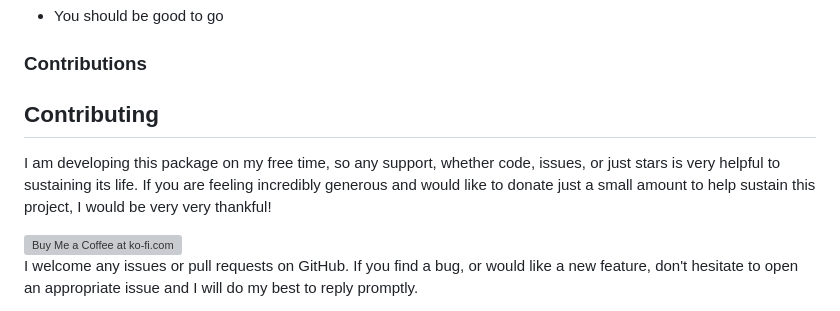
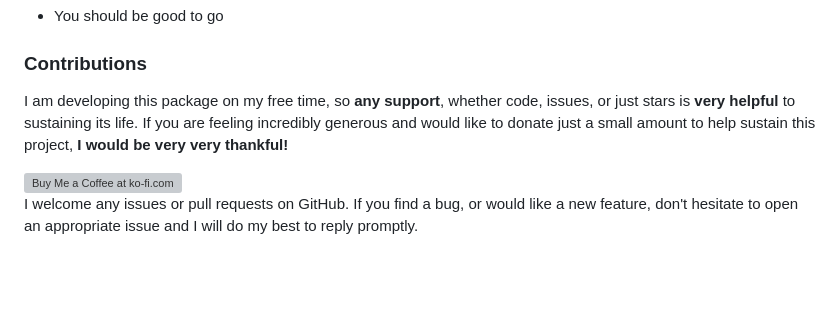
Before and after one commit to chenasraf/fp-max-extension, a Markdown page: README.md, the part around the change. GitHub-like rendering; blank space fills up the shorter version; grey boxes are pictures that could not be loaded.

Commit message:
docs: readme

```diff
--- a/README.md
+++ b/README.md
@@ -67,11 +67,9 @@ you should be able build this extension yourself.
 
 ### Contributions
 
-## Contributing
-
-I am developing this package on my free time, so any support, whether code, issues, or just stars is
-very helpful to sustaining its life. If you are feeling incredibly generous and would like to donate
-just a small amount to help sustain this project, I would be very very thankful!
+I am developing this package on my free time, so **any support**, whether code, issues, or just
+stars is **very helpful** to sustaining its life. If you are feeling incredibly generous and would
+like to donate just a small amount to help sustain this project, **I would be very very thankful!**
 
 <a href='https://ko-fi.com/casraf' target='_blank'>
   <img height='36' style='border:0px;height:36px;'
```
